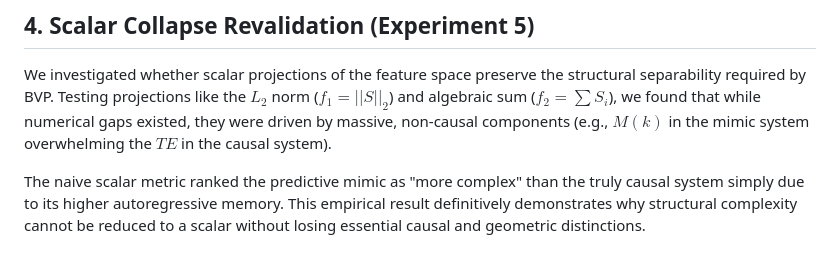
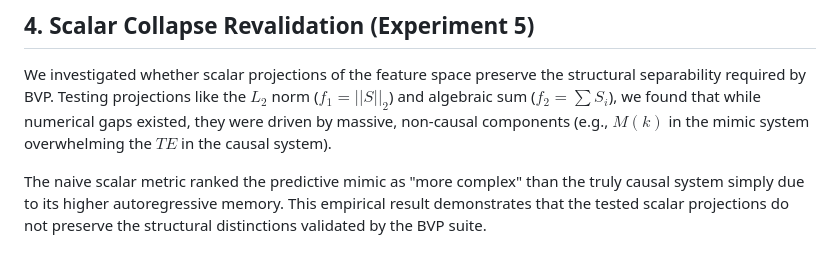
Before and after one commit to Nik9208/PSF-framework, a Markdown page: paper/manuscript.md, the part around the change. Drawn GitHub-style.

Commit message:
Update manuscript wording and add supplementary failure regimes table

```diff
--- a/paper/manuscript.md
+++ b/paper/manuscript.md
@@ -38,4 +38,4 @@ Furthermore, testing hyperparameter stability across $k \in \{5, 10, 20, 50\}$ d
 
 We investigated whether scalar projections of the feature space preserve the structural separability required by BVP. Testing projections like the $L_2$ norm ($f_1 = ||S||_2$) and algebraic sum ($f_2 = \sum S_i$), we found that while numerical gaps existed, they were driven by massive, non-causal components (e.g., $M(k)$ in the mimic system overwhelming the $TE$ in the causal system).
 
-The naive scalar metric ranked the predictive mimic as "more complex" than the truly causal system simply due to its higher autoregressive memory. This empirical result definitively demonstrates why structural complexity cannot be reduced to a scalar without losing essential causal and geometric distinctions.
+The naive scalar metric ranked the predictive mimic as "more complex" than the truly causal system simply due to its higher autoregressive memory. This empirical result demonstrates that the tested scalar projections do not preserve the structural distinctions validated by the BVP suite.
```
Also changed, not shown: paper/supplementary/failure_regimes.md (added, +16 -0 lines).
